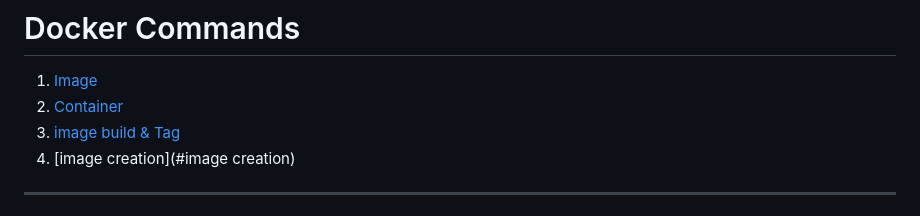
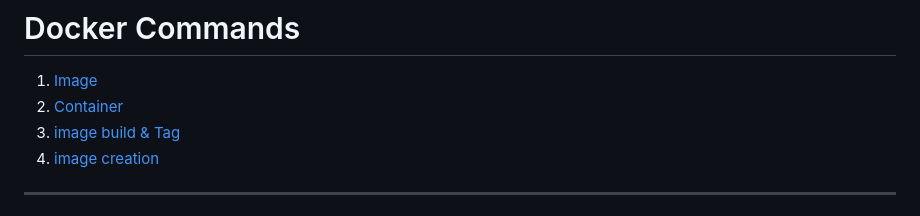
Before and after one commit to SrinivasEsapalli/Devops_learning, a Markdown page: classes/day15/readme.md, the part around the change printed below. Rendered like a GitHub page.

```diff
--- a/classes/day15/readme.md
+++ b/classes/day15/readme.md
@@ -12,7 +12,7 @@ Docker commands:
 1. [ Image ](#image)
 2. [ Container ](#container)
 3. [image build & Tag ](#build)
-4. [image creation](#image creation)
+4. [ image creation](#imagecreation)
 ---
 
 # docker image is the collection of softwares dependencys and librarys...
```
Also changed, not shown: other parts of classes/day15/readme.md (+1 -1 lines).
